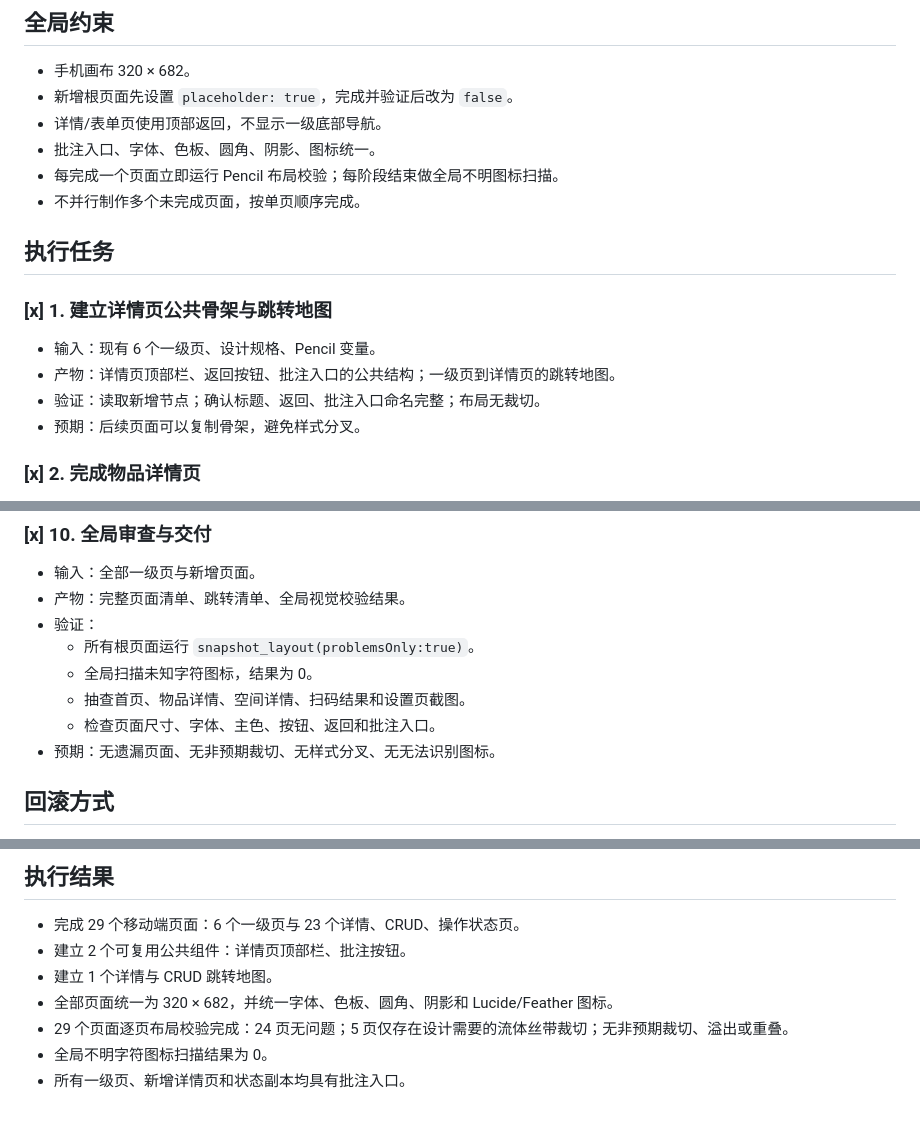
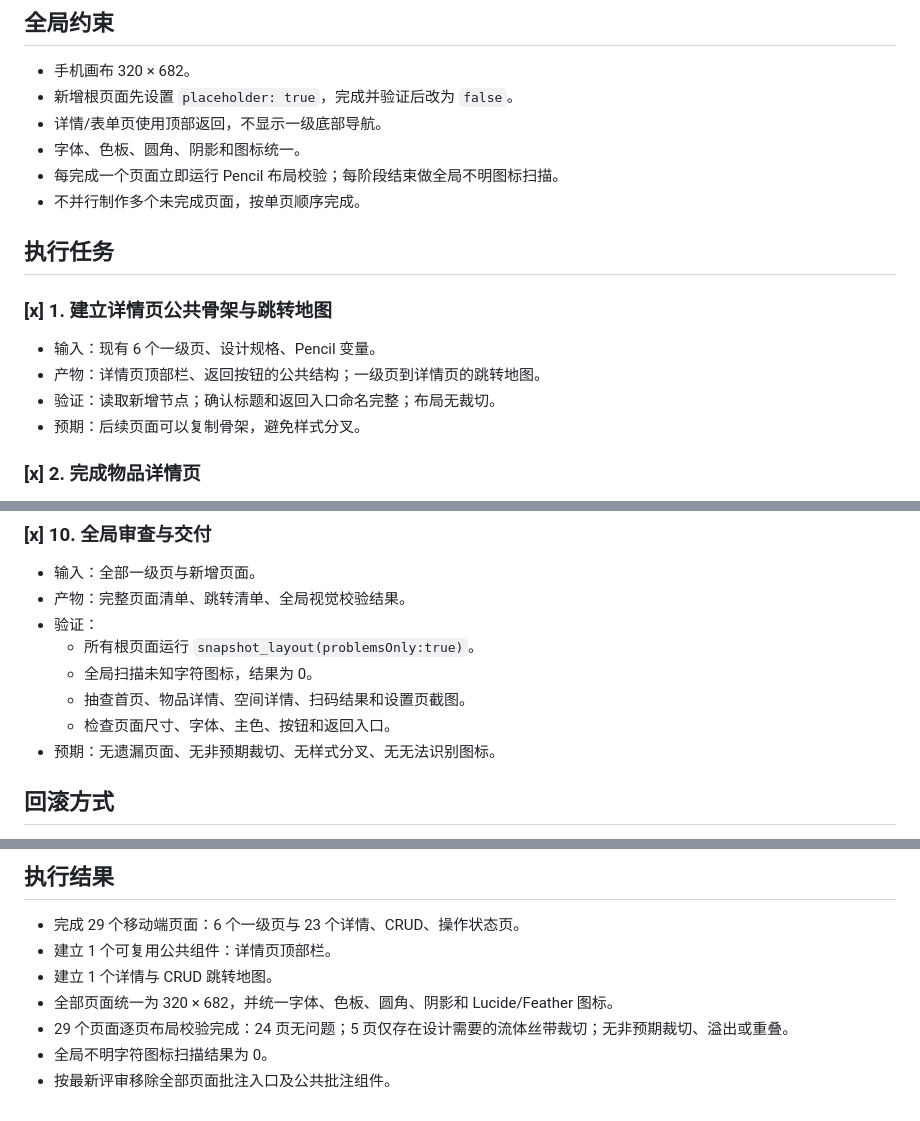
Before and after one commit to kive231/homewarehouse-prototype, a Markdown page: docs/plans/2026-07-16-detail-crud-implementation-plan.md, 3 parts joined by grey strips. Rendered like a GitHub page.

Commit message:
docs: remove prototype annotation requirement

```diff
--- a/docs/plans/2026-07-16-detail-crud-implementation-plan.md
+++ b/docs/plans/2026-07-16-detail-crud-implementation-plan.md
@@ -16,7 +16,7 @@
 - 手机画布 320 × 682。
 - 新增根页面先设置 `placeholder: true`，完成并验证后改为 `false`。
 - 详情/表单页使用顶部返回，不显示一级底部导航。
-- 批注入口、字体、色板、圆角、阴影、图标统一。
+- 字体、色板、圆角、阴影和图标统一。
 - 每完成一个页面立即运行 Pencil 布局校验；每阶段结束做全局不明图标扫描。
 - 不并行制作多个未完成页面，按单页顺序完成。
 
@@ -25,8 +25,8 @@
 ### [x] 1. 建立详情页公共骨架与跳转地图
 
 - 输入：现有 6 个一级页、设计规格、Pencil 变量。
-- 产物：详情页顶部栏、返回按钮、批注入口的公共结构；一级页到详情页的跳转地图。
-- 验证：读取新增节点；确认标题、返回、批注入口命名完整；布局无裁切。
+- 产物：详情页顶部栏、返回按钮的公共结构；一级页到详情页的跳转地图。
+- 验证：读取新增节点；确认标题和返回入口命名完整；布局无裁切。
 - 预期：后续页面可以复制骨架，避免样式分叉。
 
 ### [x] 2. 完成物品详情页
@@ -93,7 +93,7 @@
   - 所有根页面运行 `snapshot_layout(problemsOnly:true)`。
   - 全局扫描未知字符图标，结果为 0。
   - 抽查首页、物品详情、空间详情、扫码结果和设置页截图。
-  - 检查页面尺寸、字体、主色、按钮、返回和批注入口。
+  - 检查页面尺寸、字体、主色、按钮和返回入口。
 - 预期：无遗漏页面、无非预期裁切、无样式分叉、无无法识别图标。
 
 ## 回滚方式
@@ -111,9 +111,9 @@
 ## 执行结果
 
 - 完成 29 个移动端页面：6 个一级页与 23 个详情、CRUD、操作状态页。
-- 建立 2 个可复用公共组件：详情页顶部栏、批注按钮。
+- 建立 1 个可复用公共组件：详情页顶部栏。
 - 建立 1 个详情与 CRUD 跳转地图。
 - 全部页面统一为 320 × 682，并统一字体、色板、圆角、阴影和 Lucide/Feather 图标。
 - 29 个页面逐页布局校验完成：24 页无问题；5 页仅存在设计需要的流体丝带裁切；无非预期裁切、溢出或重叠。
 - 全局不明字符图标扫描结果为 0。
-- 所有一级页、新增详情页和状态副本均具有批注入口。
+- 按最新评审移除全部页面批注入口及公共批注组件。
```
Also changed, not shown: docs/plans/2026-07-16-detail-crud-design.md (+1 -2 lines).
